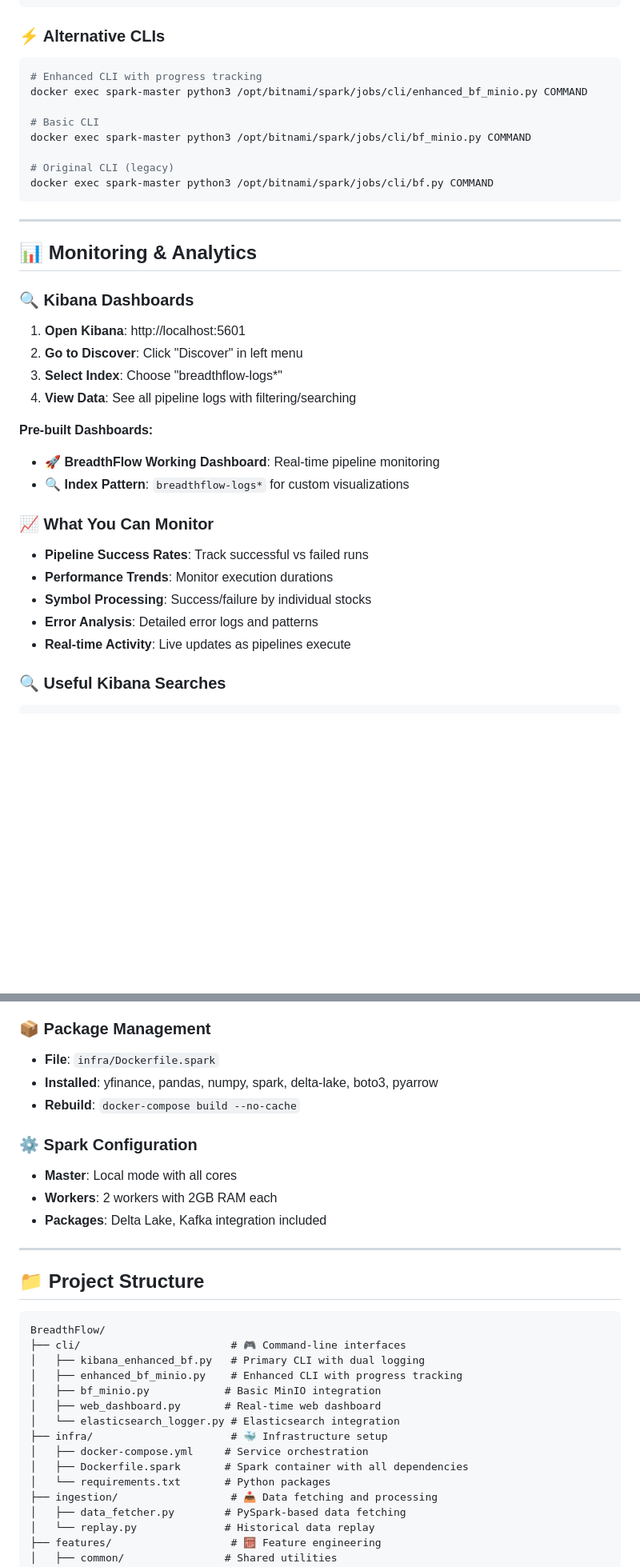
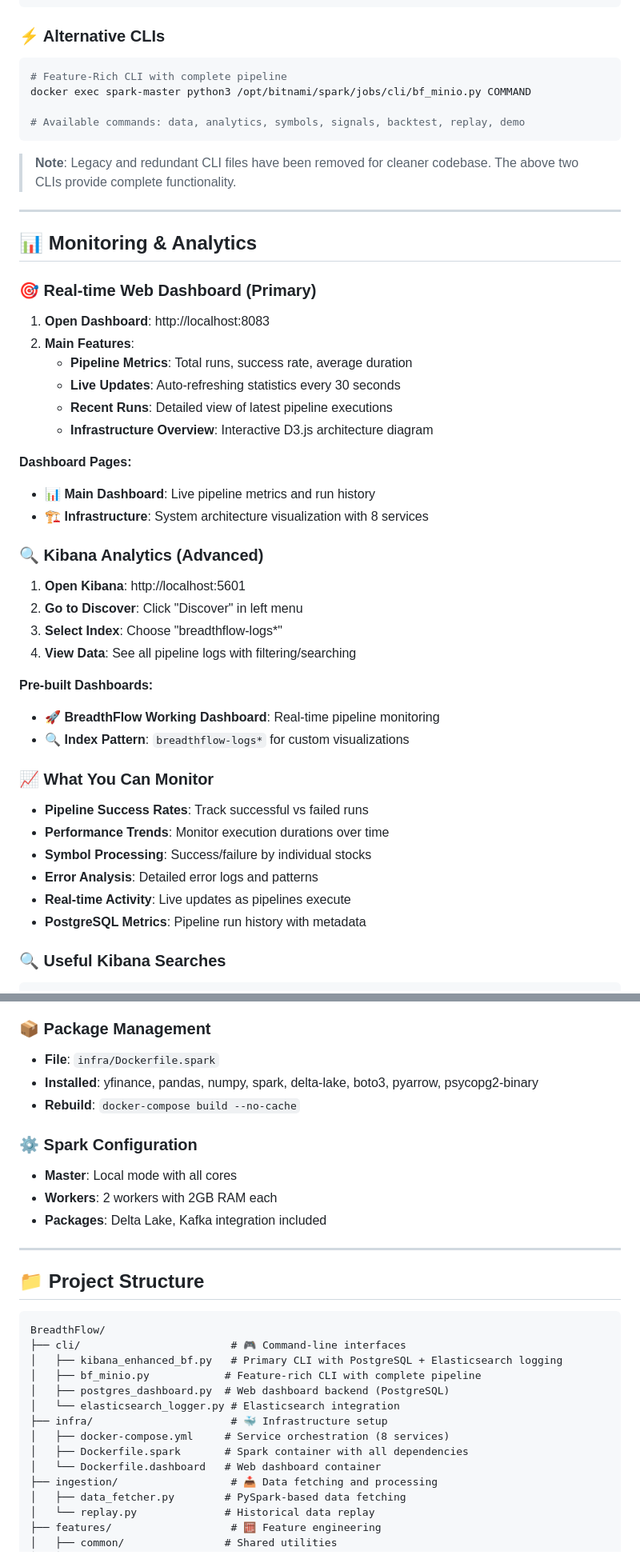
Before and after one commit to noampolak/BreadthFlow, a Markdown page: README.md, 2 parts joined by grey strips. Shown at 80% size. Drawn GitHub-style; blank space fills up the shorter version.

````diff
--- a/README.md
+++ b/README.md
@@ -93,21 +98,31 @@ setup-kibana                   # Initialize Kibana integration
 
 ### **⚡ Alternative CLIs**
 ```bash
-# Enhanced CLI with progress tracking
-docker exec spark-master python3 /opt/bitnami/spark/jobs/cli/enhanced_bf_minio.py COMMAND
-
-# Basic CLI
+# Feature-Rich CLI with complete pipeline
 docker exec spark-master python3 /opt/bitnami/spark/jobs/cli/bf_minio.py COMMAND
 
-# Original CLI (legacy)
-docker exec spark-master python3 /opt/bitnami/spark/jobs/cli/bf.py COMMAND
+# Available commands: data, analytics, symbols, signals, backtest, replay, demo
 ```
+
+> **Note**: Legacy and redundant CLI files have been removed for cleaner codebase. The above two CLIs provide complete functionality.
 
 ---
 
 ## 📊 **Monitoring & Analytics**
 
-### **🔍 Kibana Dashboards**
+### **🎯 Real-time Web Dashboard** (Primary)
+1. **Open Dashboard**: http://localhost:8083
+2. **Main Features**:
+   - **Pipeline Metrics**: Total runs, success rate, average duration
+   - **Live Updates**: Auto-refreshing statistics every 30 seconds
+   - **Recent Runs**: Detailed view of latest pipeline executions
+   - **Infrastructure Overview**: Interactive D3.js architecture diagram
+
+**Dashboard Pages:**
+- **📊 Main Dashboard**: Live pipeline metrics and run history
+- **🏗️ Infrastructure**: System architecture visualization with 8 services
+
+### **🔍 Kibana Analytics** (Advanced)
 1. **Open Kibana**: http://localhost:5601
 2. **Go to Discover**: Click "Discover" in left menu
 3. **Select Index**: Choose "breadthflow-logs*"
@@ -119,10 +134,11 @@ docker exec spark-master python3 /opt/bitnami/spark/jobs/cli/bf.py COMMAND
 
 ### **📈 What You Can Monitor**
 - **Pipeline Success Rates**: Track successful vs failed runs
-- **Performance Trends**: Monitor execution durations
+- **Performance Trends**: Monitor execution durations over time
 - **Symbol Processing**: Success/failure by individual stocks
 - **Error Analysis**: Detailed error logs and patterns
 - **Real-time Activity**: Live updates as pipelines execute
+- **PostgreSQL Metrics**: Pipeline run history with metadata
 
 ### **🔍 Useful Kibana Searches**
 ```bash
@@ -209,7 +234,7 @@ docker-compose down
 
 ### **📦 Package Management**
 - **File**: `infra/Dockerfile.spark`
-- **Installed**: yfinance, pandas, numpy, spark, delta-lake, boto3, pyarrow
+- **Installed**: yfinance, pandas, numpy, spark, delta-lake, boto3, pyarrow, psycopg2-binary
 - **Rebuild**: `docker-compose build --no-cache`
 
 ### **⚙️ Spark Configuration**
@@ -224,15 +249,14 @@ docker-compose down
 ```
 BreadthFlow/
 ├── cli/                        # 🎮 Command-line interfaces
-│   ├── kibana_enhanced_bf.py   # Primary CLI with dual logging
-│   ├── enhanced_bf_minio.py    # Enhanced CLI with progress tracking
-│   ├── bf_minio.py            # Basic MinIO integration
-│   ├── web_dashboard.py       # Real-time web dashboard
+│   ├── kibana_enhanced_bf.py   # Primary CLI with PostgreSQL + Elasticsearch logging
+│   ├── bf_minio.py            # Feature-rich CLI with complete pipeline
+│   ├── postgres_dashboard.py  # Web dashboard backend (PostgreSQL)
 │   └── elasticsearch_logger.py # Elasticsearch integration
 ├── infra/                      # 🐳 Infrastructure setup
-│   ├── docker-compose.yml     # Service orchestration
+│   ├── docker-compose.yml     # Service orchestration (8 services)
 │   ├── Dockerfile.spark       # Spark container with all dependencies
-│   └── requirements.txt       # Python packages
+│   └── Dockerfile.dashboard   # Web dashboard container
 ├── ingestion/                  # 📥 Data fetching and processing
 │   ├── data_fetcher.py        # PySpark-based data fetching
 │   └── replay.py              # Historical data replay
````
Also changed, not shown: other parts of README.md (+56 -27 lines).
